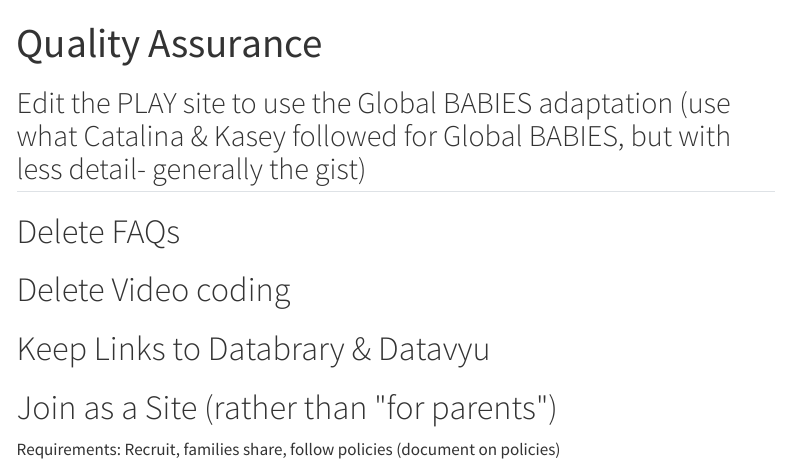
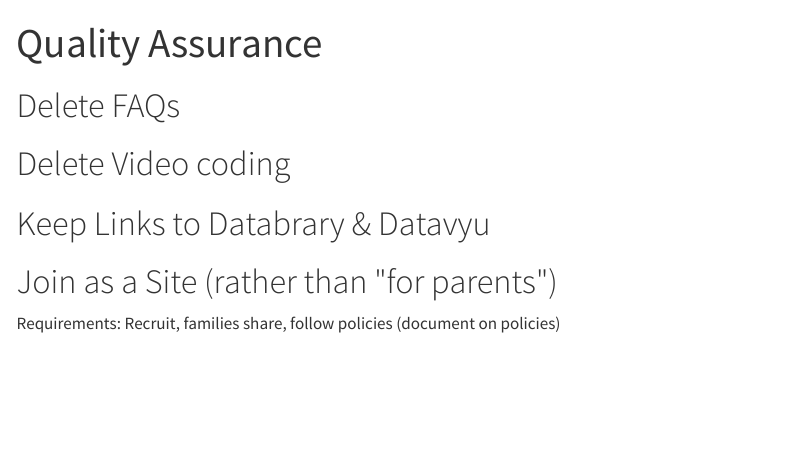
Before and after one commit to PLAY-behaviorome/Global-BABIES.org, a Quarto document (quality.qmd): the page in a window 1100 px wide, from its top. Rendered offline with R 4.5, knitr and Pandoc in place of Quarto, with nearby package versions; menus at the side of the page are left out.

Commit message:
Fix QA page

```diff
--- a/_quarto.yml
+++ b/_quarto.yml
@@ -1,5 +1,6 @@
 project:
   type: website
+  output-dir: docs
 
 website:
   title: "Global-Babies"
@@ -11,7 +12,7 @@
       - thesample.qmd
       - dataproducts.qmd
       - protocol.qmd
-      - qa.md
+      - quality.md
 
 
 format:
--- a/qa.qmd
+++ b/quality.qmd
@@ -1,8 +1,6 @@
 ---
 title: "Quality Assurance"
 ---
-
-## Edit the PLAY site to use the Global BABIES adaptation (use what Catalina & Kasey followed for Global BABIES, but with less detail- generally the gist)
 
 # Delete FAQs
 
```
Also changed, not shown: docs/search.json, 12 other files.
